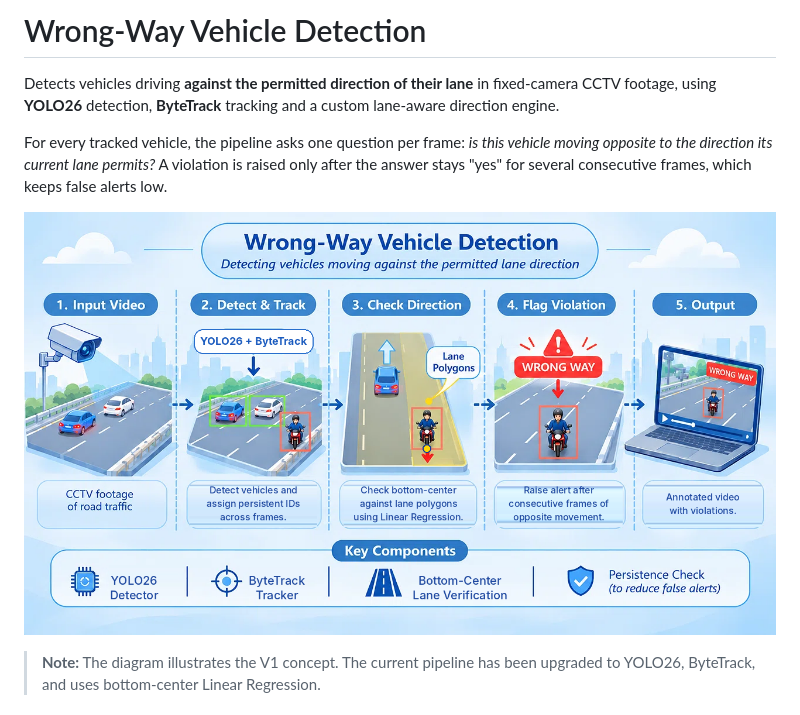
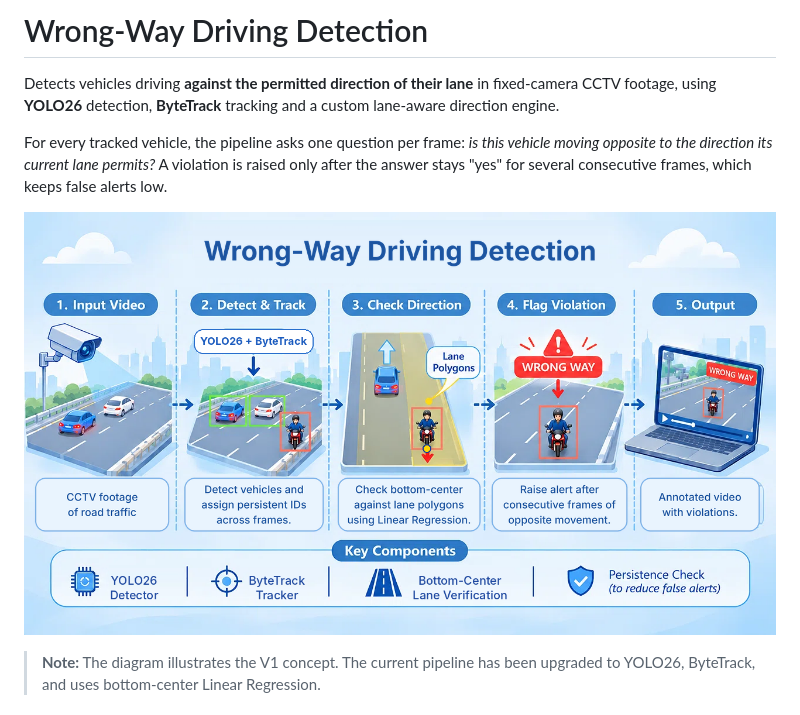
Before and after one commit to jhilpatel06/TrafficRulesViolationDetection, a Markdown page: wrong_way_detection/README.md, the part around the change. Drawn GitHub-style; pictures changed too: wrong_way_detection/image/README/working.png.

Commit message:
updated diag

```diff
--- a/wrong_way_detection/README.md
+++ b/wrong_way_detection/README.md
@@ -1,4 +1,4 @@
-# Wrong-Way Vehicle Detection
+# Wrong-Way Driving Detection
 
 Detects vehicles driving **against the permitted direction of their lane** in fixed-camera CCTV footage, using **YOLO26** detection, **ByteTrack** tracking and a custom lane-aware direction engine.
 
```
